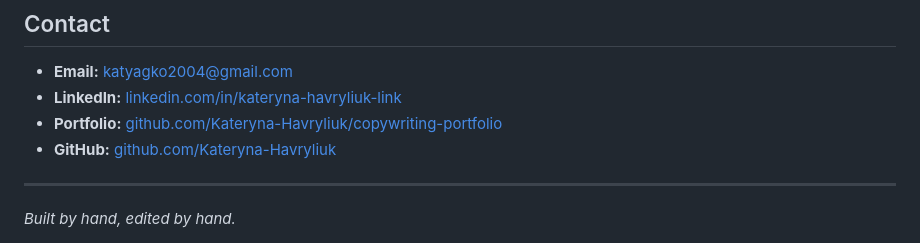
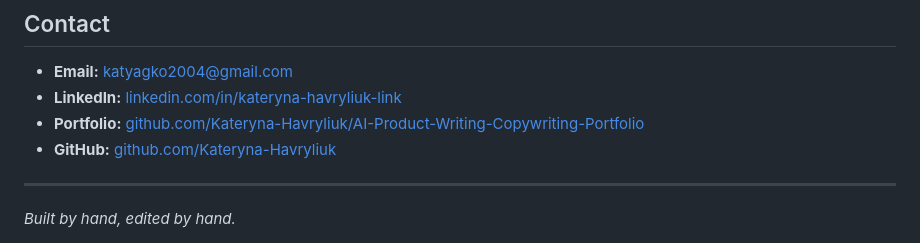
Before and after one commit to Kateryna-Havryliuk/AI-Product-Writing-Copywriting-Portfolio, a Markdown page: README.md, the part around the change. Rendered like a GitHub page.

```diff
--- a/README.md
+++ b/README.md
@@ -146,7 +146,7 @@ Safe Place is an emotion-aware AI web app that analyzes text and voice to unders
 ## Contact
 - **Email:** katyagko2004@gmail.com
 - **LinkedIn:** [linkedin.com/in/kateryna-havryliuk-link](https://linkedin.com/in/kateryna-havryliuk-link)
-- **Portfolio:** [github.com/Kateryna-Havryliuk/copywriting-portfolio](https://github.com/Kateryna-Havryliuk/copywriting-portfolio)
+- **Portfolio:** [github.com/Kateryna-Havryliuk/AI-Product-Writing-Copywriting-Portfolio](https://kateryna-havryliuk.github.io/AI-Product-Writing-Copywriting-Portfolio/)
 - **GitHub:** [github.com/Kateryna-Havryliuk](https://github.com/Kateryna-Havryliuk)
 
 ---
```
